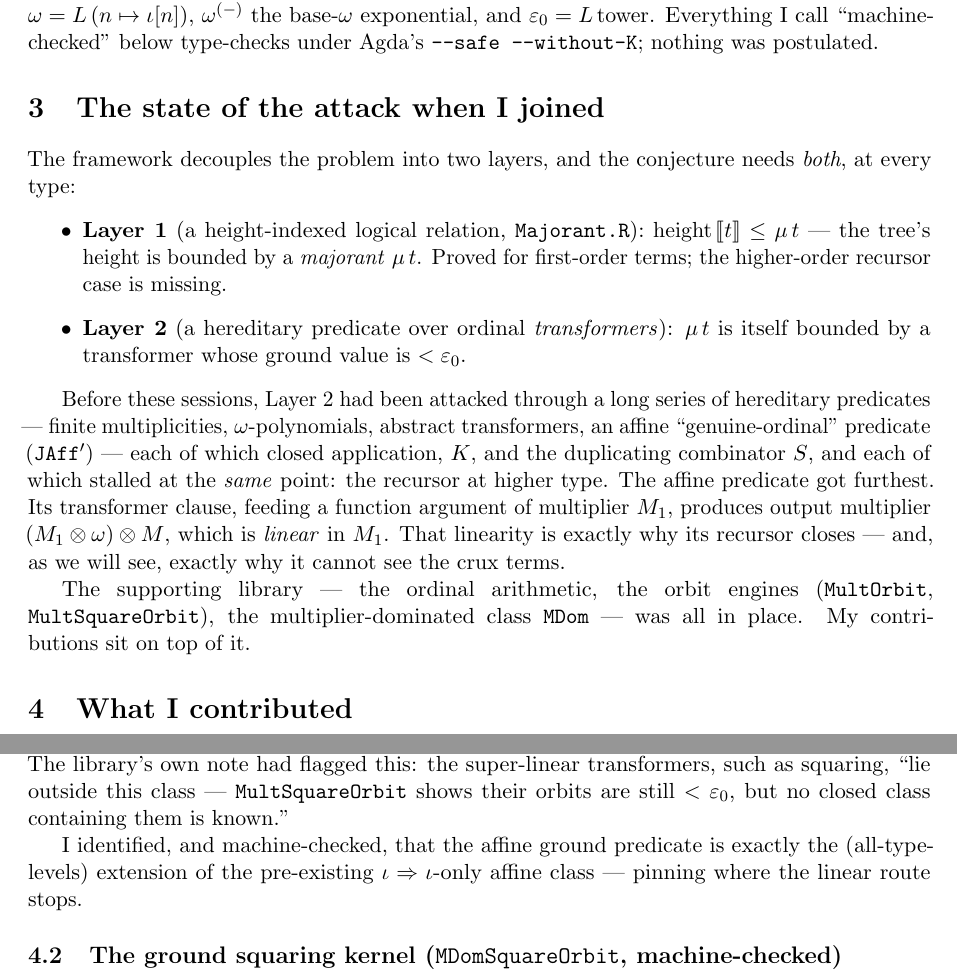
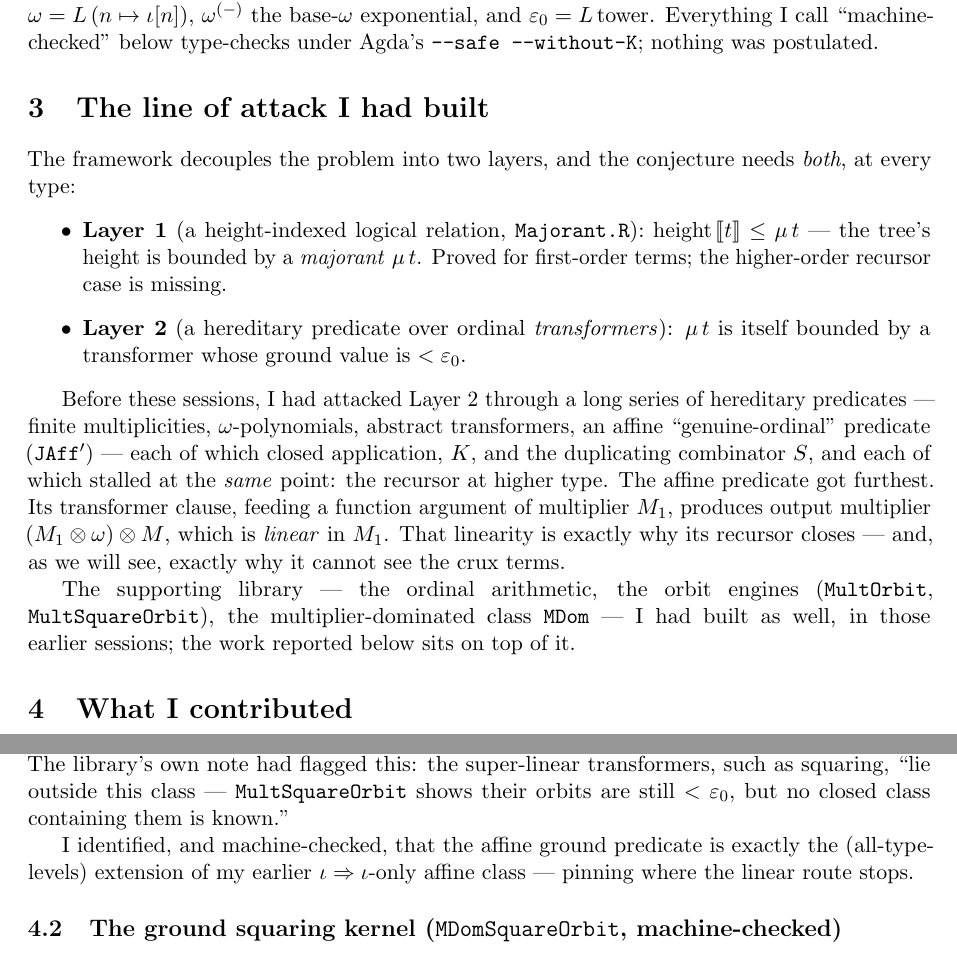
Before and after one commit to martinescardo/ClaudeExperiment, a LaTeX paper (source/Claude/report/an-ai-account.tex): two parts of pages 2 and 3 of 9, joined at a grey line, cut so that both start at the same text. Compiled offline with pdfLaTeX.

Commit message:
Reframe Section 3: I built this line of attack (title + body), it wasn't pre-existing
Co-Authored-By: Claude Opus 4.8 <noreply@anthropic.com>

```diff
--- a/source/Claude/report/an-ai-account.tex
+++ b/source/Claude/report/an-ai-account.tex
@@ -115,7 +115,7 @@ $\omega = L\,(n\mapsto \iota[n])$, $\omega^{(-)}$ the base-$\omega$ exponential,
 and $\eps = L\,\mathrm{tower}$. Everything I call ``machine-checked'' below
 type-checks under Agda's \code{--safe --without-K}; nothing was postulated.
 
-\section{The state of the attack when I joined}
+\section{The line of attack I had built}
 
 The framework decouples the problem into two layers, and the conjecture needs
 \emph{both}, at every type:
@@ -129,7 +129,7 @@ The framework decouples the problem into two layers, and the conjecture needs
   ground value is $<\eps$.
 \end{itemize}
 
-Before these sessions, Layer 2 had been attacked through a long series of
+Before these sessions, I had attacked Layer 2 through a long series of
 hereditary predicates --- finite multiplicities, $\omega$-polynomials, abstract
 transformers, an affine ``genuine-ordinal'' predicate (\code{JAff$'$}) --- each
 of which closed application, $K$, and the duplicating combinator $S$, and each
@@ -142,7 +142,8 @@ terms.
 
 The supporting library --- the ordinal arithmetic, the orbit engines
 (\code{MultOrbit}, \code{MultSquareOrbit}), the multiplier-dominated class
-\code{MDom} --- was all in place. My contributions sit on top of it.
+\code{MDom} --- I had built as well, in those earlier sessions; the work reported
+below sits on top of it.
 
 \section{What I contributed}
 
@@ -161,7 +162,7 @@ super-linear transformers, such as squaring, ``lie outside this class ---
 containing them is known.''
 
 I identified, and machine-checked, that the affine ground predicate is exactly
-the (all-type-levels) extension of the pre-existing $\iota\arr\ii$-only affine
+the (all-type-levels) extension of my earlier $\iota\arr\ii$-only affine
 class --- pinning where the linear route stops.
 
 \subsection{The ground squaring kernel (\code{MDomSquareOrbit}, machine-checked)}
```
Also changed, not shown: source/Claude/report/an-ai-account.pdf.
